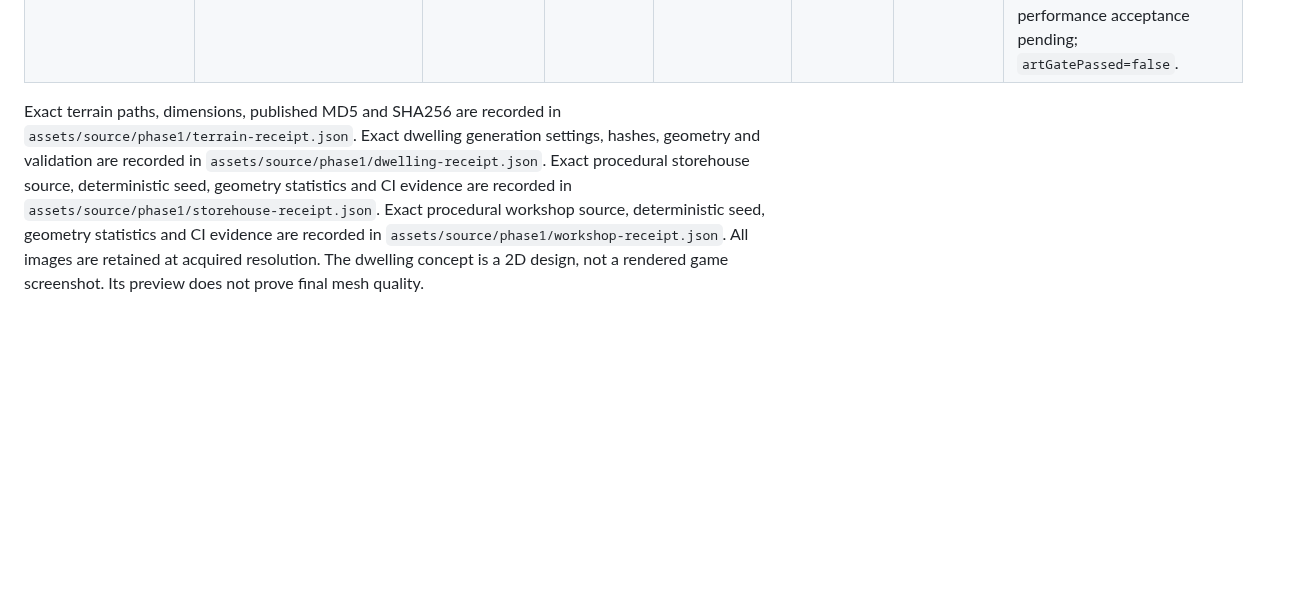
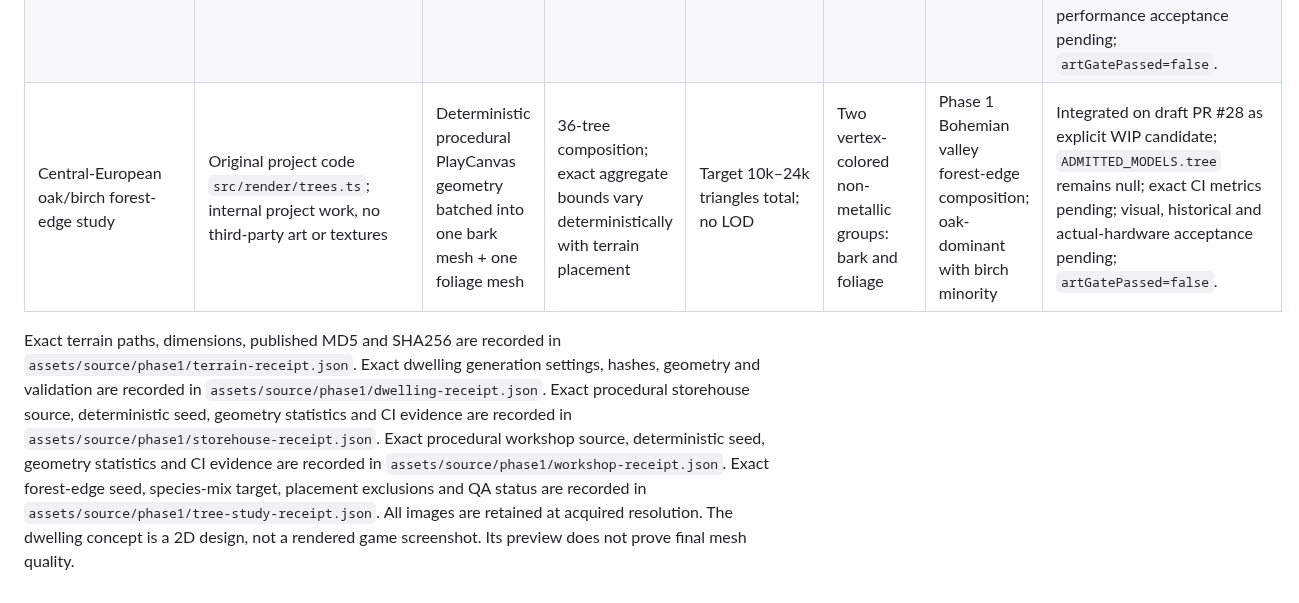
Before and after one commit to rostakr/-Bohemia-age-of-tribes., a Markdown page: docs/ASSET_MANIFEST.md, the part around the change. Rendered like a GitHub page; blank space fills up the shorter version.

Commit message:
docs: register forest-edge WIP candidate

```diff
--- a/docs/ASSET_MANIFEST.md
+++ b/docs/ASSET_MANIFEST.md
@@ -100,5 +100,6 @@ For every future art row, record exact triangle counts per LOD, texture dimensio
 | --- | --- | --- | --- | --- | --- | --- | --- |
 | Small Boii storehouse | Original project code `src/render/storehouse.ts`; internal project work, no third-party art | Deterministic procedural PlayCanvas mesh; no external textures | Overall bounds 3.856 × 3.376 × 3.795 m including roof overhang; raised structural platform ~3.15 × 3.15 m | 15,910 vertices; 15,550 triangles; no LOD | Five solid non-metallic groups: weathered oak, hazel wattle, pale clay daub, straw thatch, packed earth | Boii / Late La Tène small raised storage candidate | Integrated as explicit `procedural-project-owned` WIP candidate; geometry tests, 3/3 lifecycle remount and software-WebGL2 screenshot passed. `ADMITTED_MODELS.storehouse` remains null; visual, historical and actual-hardware performance acceptance pending; `artGatePassed=false`. |
 | Boii carpentry/workshop shelter | Original project code `src/render/workshop.ts`; internal project work, no third-party art | Deterministic procedural PlayCanvas mesh; no external textures | Overall bounds 5.24 × 3.607 × 3.675 m including roof overhang | 22,876 vertices; 22,480 triangles; no LOD | Four groups: weathered oak, straw thatch, packed earth, worked iron | Boii / Late La Tène open-sided craft shelter candidate | Integrated as explicit `procedural-project-owned` WIP candidate; 15/15 Node checks, 3/3 lifecycle remount and software-WebGL2 screenshot passed. Includes bench, trestles, split timber and restrained axe/chisel/gouge silhouettes. `ADMITTED_MODELS.workshop` remains null; visual, historical and actual-hardware performance acceptance pending; `artGatePassed=false`. |
+| Central-European oak/birch forest-edge study | Original project code `src/render/trees.ts`; internal project work, no third-party art or textures | Deterministic procedural PlayCanvas geometry batched into one bark mesh + one foliage mesh | 36-tree composition; exact aggregate bounds vary deterministically with terrain placement | Target 10k–24k triangles total; no LOD | Two vertex-colored non-metallic groups: bark and foliage | Phase 1 Bohemian valley forest-edge composition; oak-dominant with birch minority | Integrated on draft PR #28 as explicit WIP candidate; `ADMITTED_MODELS.tree` remains null; exact CI metrics pending; visual, historical and actual-hardware acceptance pending; `artGatePassed=false`. |
 
-Exact terrain paths, dimensions, published MD5 and SHA256 are recorded in `assets/source/phase1/terrain-receipt.json`. Exact dwelling generation settings, hashes, geometry and validation are recorded in `assets/source/phase1/dwelling-receipt.json`. Exact procedural storehouse source, deterministic seed, geometry statistics and CI evidence are recorded in `assets/source/phase1/storehouse-receipt.json`. Exact procedural workshop source, deterministic seed, geometry statistics and CI evidence are recorded in `assets/source/phase1/workshop-receipt.json`. All images are retained at acquired resolution. The dwelling concept is a 2D design, not a rendered game screenshot. Its preview does not prove final mesh quality.
+Exact terrain paths, dimensions, published MD5 and SHA256 are recorded in `assets/source/phase1/terrain-receipt.json`. Exact dwelling generation settings, hashes, geometry and validation are recorded in `assets/source/phase1/dwelling-receipt.json`. Exact procedural storehouse source, deterministic seed, geometry statistics and CI evidence are recorded in `assets/source/phase1/storehouse-receipt.json`. Exact procedural workshop source, deterministic seed, geometry statistics and CI evidence are recorded in `assets/source/phase1/workshop-receipt.json`. Exact forest-edge seed, species-mix target, placement exclusions and QA status are recorded in `assets/source/phase1/tree-study-receipt.json`. All images are retained at acquired resolution. The dwelling concept is a 2D design, not a rendered game screenshot. Its preview does not prove final mesh quality.
```
